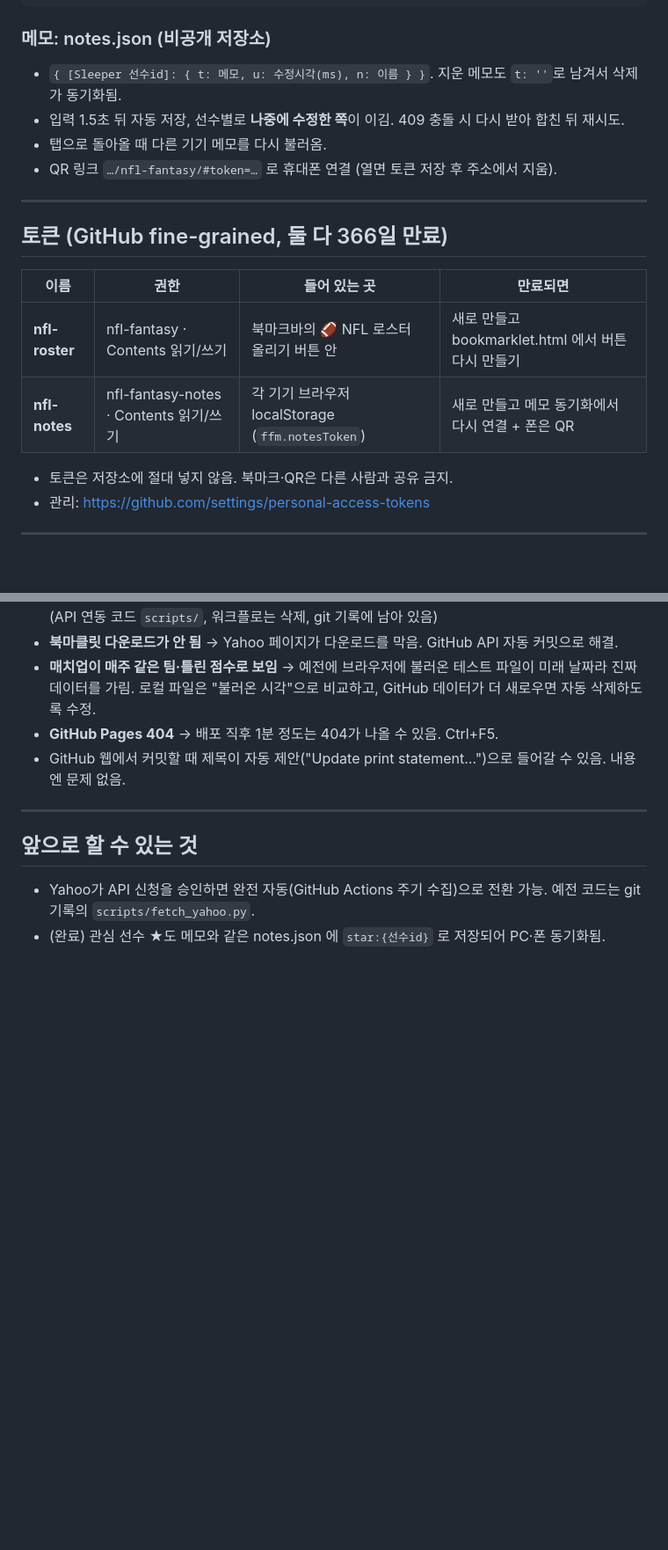
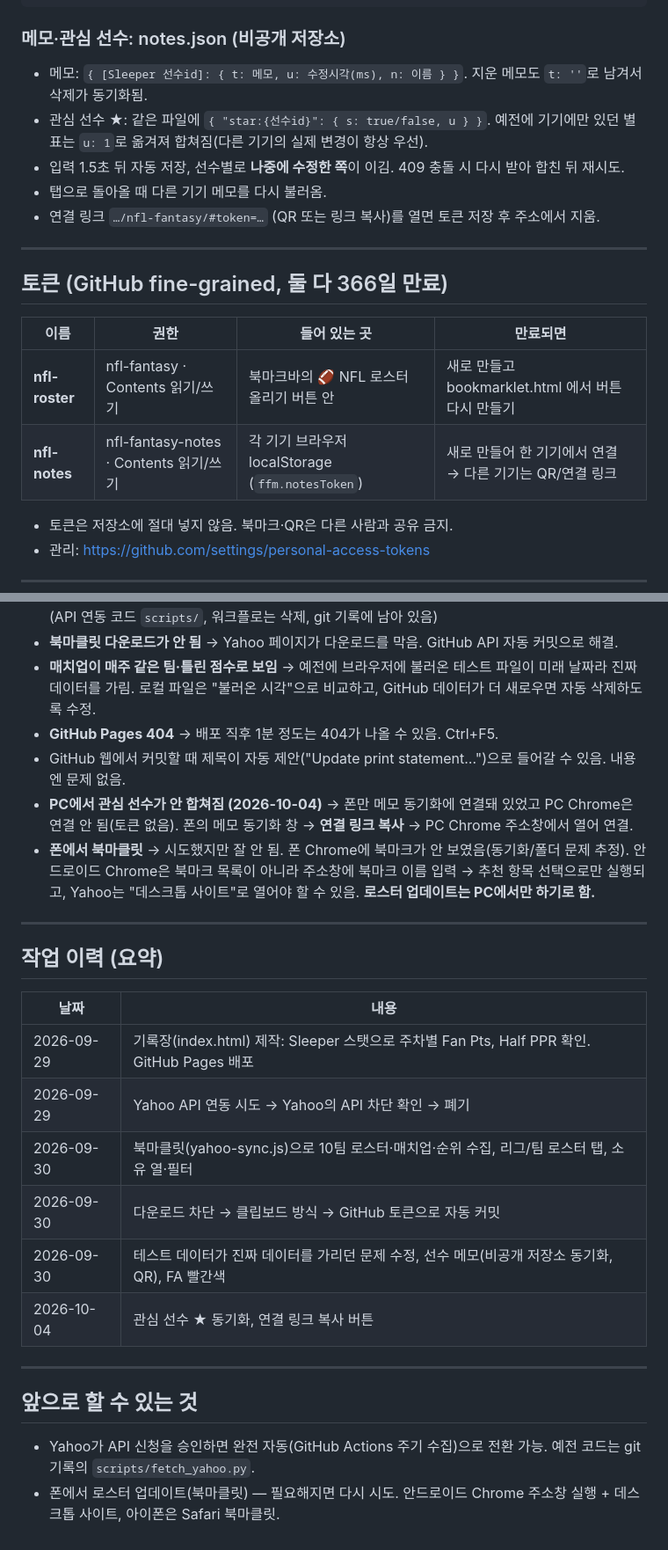
Before and after one commit to sirius4lee-dot/nfl-fantasy, a Markdown page: README.md, 2 parts joined by grey strips. Shown at 88% size. GitHub-like rendering; blank space fills up the shorter version.

Commit message:
README: 관심 선수 동기화, 기기 연결, 폰 북마클릿 결론, 작업 이력 추가
Co-Authored-By: Claude Opus 5.5 <noreply@anthropic.com>

````diff
--- a/README.md
+++ b/README.md
@@ -74,11 +74,12 @@ Yahoo 리그 페이지 ──(북마클릿, 로그인된 브라우저)──> ro
                   lineups: { [teamId]: { starters: [yid], bench: [yid] } } } } }
 ```
 
-### 메모: notes.json (비공개 저장소)
-- `{ [Sleeper 선수id]: { t: 메모, u: 수정시각(ms), n: 이름 } }`. 지운 메모도 `t: ''`로 남겨서 삭제가 동기화됨.
+### 메모·관심 선수: notes.json (비공개 저장소)
+- 메모: `{ [Sleeper 선수id]: { t: 메모, u: 수정시각(ms), n: 이름 } }`. 지운 메모도 `t: ''`로 남겨서 삭제가 동기화됨.
+- 관심 선수 ★: 같은 파일에 `{ "star:{선수id}": { s: true/false, u } }`. 예전에 기기에만 있던 별표는 `u: 1`로 옮겨져 합쳐짐(다른 기기의 실제 변경이 항상 우선).
 - 입력 1.5초 뒤 자동 저장, 선수별로 **나중에 수정한 쪽**이 이김. 409 충돌 시 다시 받아 합친 뒤 재시도.
 - 탭으로 돌아올 때 다른 기기 메모를 다시 불러옴.
-- QR 링크 `…/nfl-fantasy/#token=…` 로 휴대폰 연결 (열면 토큰 저장 후 주소에서 지움).
+- 연결 링크 `…/nfl-fantasy/#token=…` (QR 또는 링크 복사)를 열면 토큰 저장 후 주소에서 지움.
 
 ---
 
@@ -87,7 +88,7 @@ Yahoo 리그 페이지 ──(북마클릿, 로그인된 브라우저)──> ro
 | 이름 | 권한 | 들어 있는 곳 | 만료되면 |
 |---|---|---|---|
 | **nfl-roster** | nfl-fantasy · Contents 읽기/쓰기 | 북마크바의 🏈 NFL 로스터 올리기 버튼 안 | 새로 만들고 bookmarklet.html 에서 버튼 다시 만들기 |
-| **nfl-notes** | nfl-fantasy-notes · Contents 읽기/쓰기 | 각 기기 브라우저 localStorage (`ffm.notesToken`) | 새로 만들고 메모 동기화에서 다시 연결 + 폰은 QR |
+| **nfl-notes** | nfl-fantasy-notes · Contents 읽기/쓰기 | 각 기기 브라우저 localStorage (`ffm.notesToken`) | 새로 만들어 한 기기에서 연결 → 다른 기기는 QR/연결 링크 |
 
 - 토큰은 저장소에 절대 넣지 않음. 북마크·QR은 다른 사람과 공유 금지.
 - 관리: https://github.com/settings/personal-access-tokens
@@ -113,10 +114,25 @@ Yahoo 리그 페이지 ──(북마클릿, 로그인된 브라우저)──> ro
 - **매치업이 매주 같은 팀·틀린 점수로 보임** → 예전에 브라우저에 불러온 테스트 파일이 미래 날짜라 진짜 데이터를 가림. 로컬 파일은 "불러온 시각"으로 비교하고, GitHub 데이터가 더 새로우면 자동 삭제하도록 수정.
 - **GitHub Pages 404** → 배포 직후 1분 정도는 404가 나올 수 있음. Ctrl+F5.
 - GitHub 웹에서 커밋할 때 제목이 자동 제안("Update print statement…")으로 들어갈 수 있음. 내용엔 문제 없음.
+- **PC에서 관심 선수가 안 합쳐짐 (2026-10-04)** → 폰만 메모 동기화에 연결돼 있었고 PC Chrome은 연결 안 됨(토큰 없음). 폰의 메모 동기화 창 → **연결 링크 복사** → PC Chrome 주소창에서 열어 연결.
+- **폰에서 북마클릿** → 시도했지만 잘 안 됨. 폰 Chrome에 북마크가 안 보였음(동기화/폴더 문제 추정). 안드로이드 Chrome은 북마크 목록이 아니라 주소창에 북마크 이름 입력 → 추천 항목 선택으로만 실행되고, Yahoo는 "데스크톱 사이트"로 열어야 할 수 있음. **로스터 업데이트는 PC에서만 하기로 함.**
+
+---
+
+## 작업 이력 (요약)
+
+| 날짜 | 내용 |
+|---|---|
+| 2026-09-29 | 기록장(index.html) 제작: Sleeper 스탯으로 주차별 Fan Pts, Half PPR 확인. GitHub Pages 배포 |
+| 2026-09-29 | Yahoo API 연동 시도 → Yahoo의 API 차단 확인 → 폐기 |
+| 2026-09-30 | 북마클릿(yahoo-sync.js)으로 10팀 로스터·매치업·순위 수집, 리그/팀 로스터 탭, 소유 열·필터 |
+| 2026-09-30 | 다운로드 차단 → 클립보드 방식 → GitHub 토큰으로 자동 커밋 |
+| 2026-09-30 | 테스트 데이터가 진짜 데이터를 가리던 문제 수정, 선수 메모(비공개 저장소 동기화, QR), FA 빨간색 |
+| 2026-10-04 | 관심 선수 ★ 동기화, 연결 링크 복사 버튼 |
 
 ---
 
 ## 앞으로 할 수 있는 것
 
 - Yahoo가 API 신청을 승인하면 완전 자동(GitHub Actions 주기 수집)으로 전환 가능. 예전 코드는 git 기록의 `scripts/fetch_yahoo.py`.
-- (완료) 관심 선수 ★도 메모와 같은 notes.json 에 `star:{선수id}` 로 저장되어 PC·폰 동기화됨.
+- 폰에서 로스터 업데이트(북마클릿) — 필요해지면 다시 시도. 안드로이드 Chrome 주소창 실행 + 데스크톱 사이트, 아이폰은 Safari 북마클릿.
````
Also changed, not shown: other parts of README.md (+1 -1 lines).
